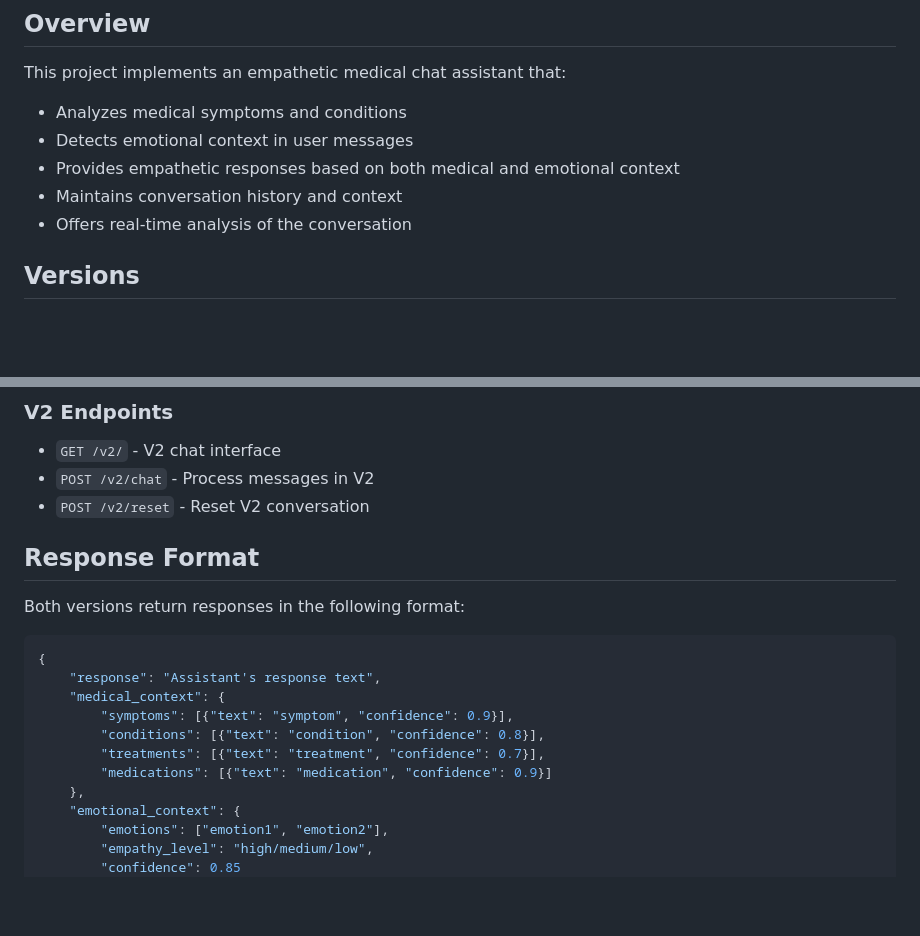
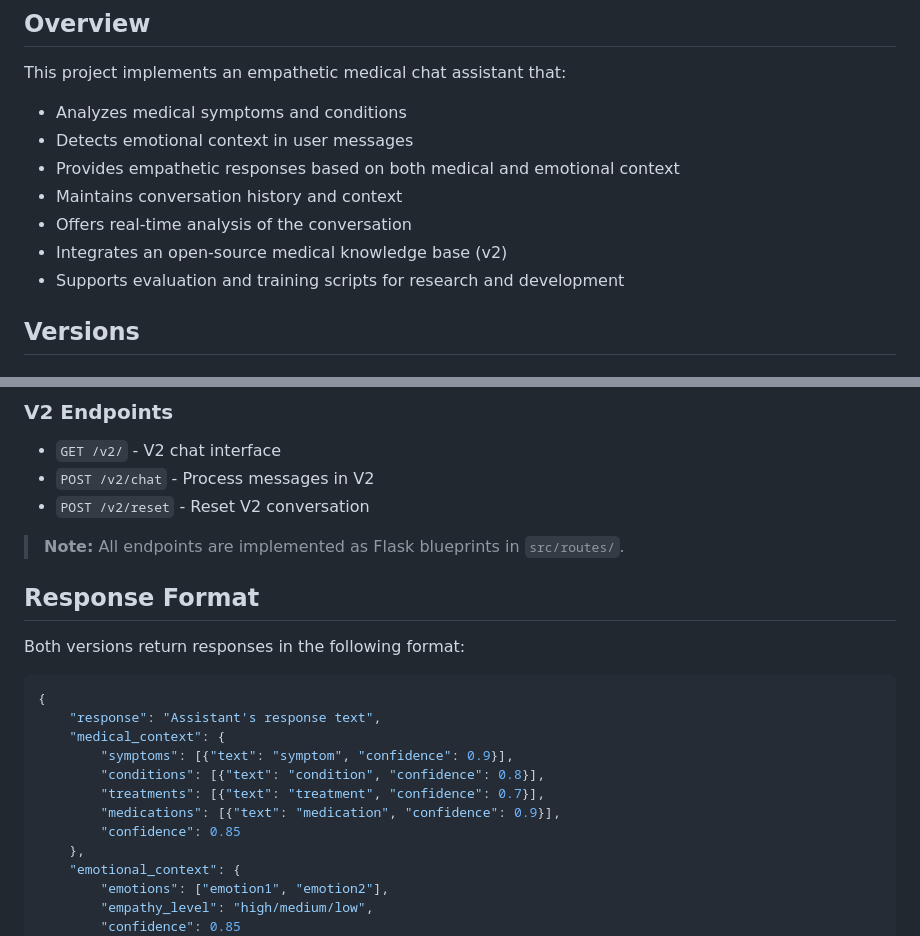
Before and after one commit to chihnara/empathetic-medchat, a Markdown page: README.md, 2 parts joined by grey strips. GitHub-like rendering; blank space fills up the shorter version.

```diff
--- a/README.md
+++ b/README.md
@@ -10,6 +10,8 @@ This project implements an empathetic medical chat assistant that:
 - Provides empathetic responses based on both medical and emotional context
 - Maintains conversation history and context
 - Offers real-time analysis of the conversation
+- Integrates an open-source medical knowledge base (v2)
+- Supports evaluation and training scripts for research and development
 
 ## Versions
 
@@ -118,6 +143,8 @@ empathetic-medchat/
 - `POST /v2/chat` - Process messages in V2
 - `POST /v2/reset` - Reset V2 conversation
 
+> **Note:** All endpoints are implemented as Flask blueprints in `src/routes/`.
+
 ## Response Format
 
 Both versions return responses in the following format:
@@ -128,7 +155,8 @@ Both versions return responses in the following format:
         "symptoms": [{"text": "symptom", "confidence": 0.9}],
         "conditions": [{"text": "condition", "confidence": 0.8}],
         "treatments": [{"text": "treatment", "confidence": 0.7}],
-        "medications": [{"text": "medication", "confidence": 0.9}]
+        "medications": [{"text": "medication", "confidence": 0.9}],
+        "confidence": 0.85
     },
     "emotional_context": {
         "emotions": ["emotion1", "emotion2"],
```
Also changed, not shown: other parts of README.md (+48 -18 lines).
